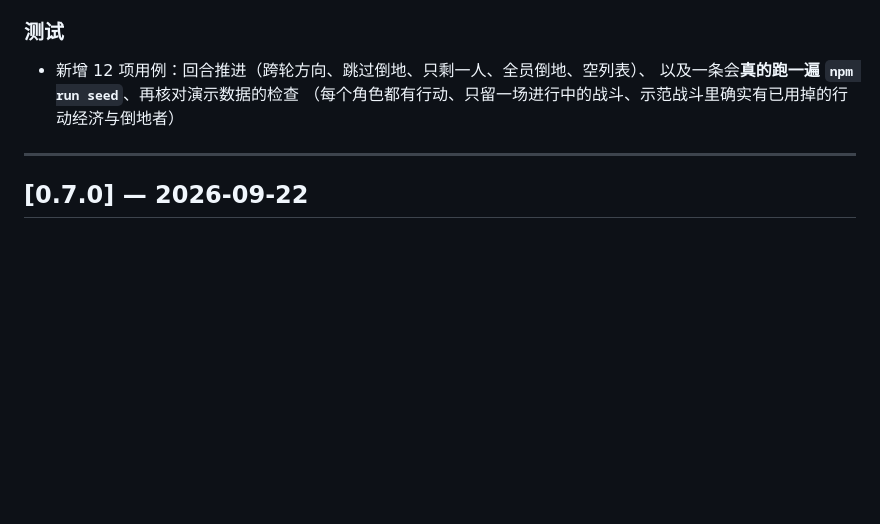
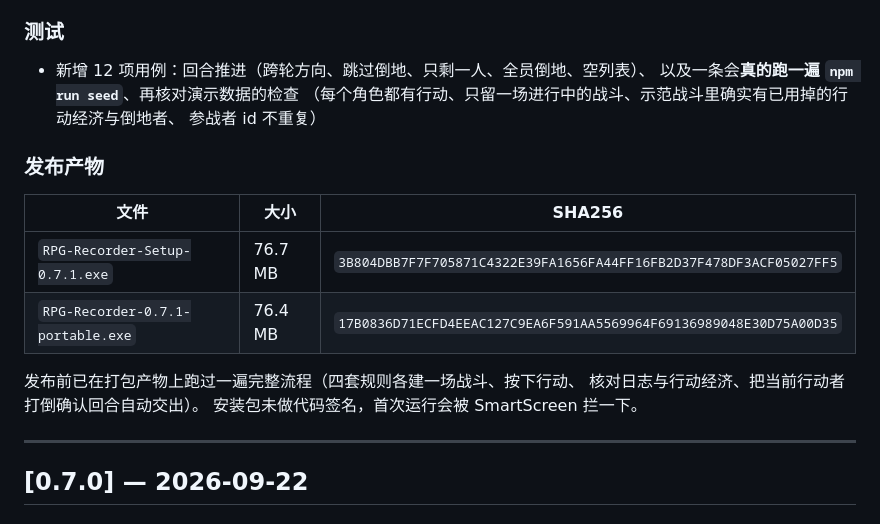
Before and after one commit to loyunemo/RPG_Recorder, a Markdown page: CHANGELOG.md, the part around the change. Rendered like a GitHub page; blank space fills up the shorter version.

Commit message:
docs: 0.7.1 发布产物信息（大小与 SHA256）

```diff
--- a/CHANGELOG.md
+++ b/CHANGELOG.md
@@ -29,7 +29,19 @@
 ### 测试
 - 新增 12 项用例：回合推进（跨轮方向、跳过倒地、只剩一人、全员倒地、空列表）、
   以及一条会**真的跑一遍 `npm run seed`**、再核对演示数据的检查
-  （每个角色都有行动、只留一场进行中的战斗、示范战斗里确实有已用掉的行动经济与倒地者）
+  （每个角色都有行动、只留一场进行中的战斗、示范战斗里确实有已用掉的行动经济与倒地者、
+  参战者 id 不重复）
+
+### 发布产物
+
+| 文件 | 大小 | SHA256 |
+| --- | --- | --- |
+| `RPG-Recorder-Setup-0.7.1.exe` | 76.7 MB | `3B804DBB7F7F705871C4322E39FA1656FA44FF16FB2D37F478DF3ACF05027FF5` |
+| `RPG-Recorder-0.7.1-portable.exe` | 76.4 MB | `17B0836D71ECFD4EEAC127C9EA6F591AA5569964F69136989048E30D75A00D35` |
+
+发布前已在打包产物上跑过一遍完整流程（四套规则各建一场战斗、按下行动、
+核对日志与行动经济、把当前行动者打倒确认回合自动交出）。
+安装包未做代码签名，首次运行会被 SmartScreen 拦一下。
 
 ---
 
```
